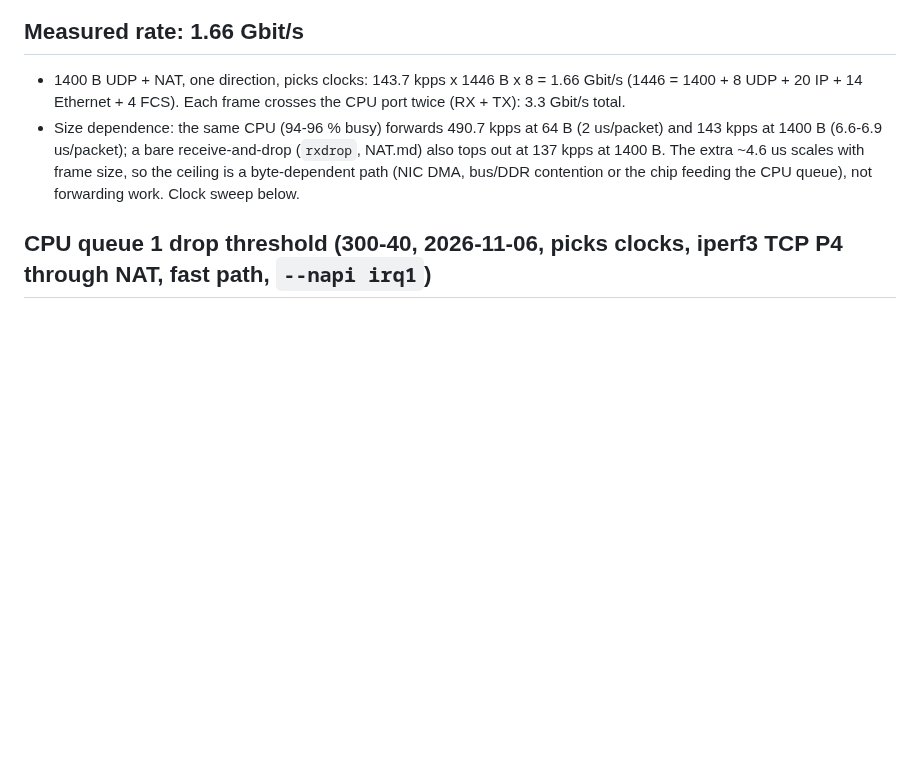
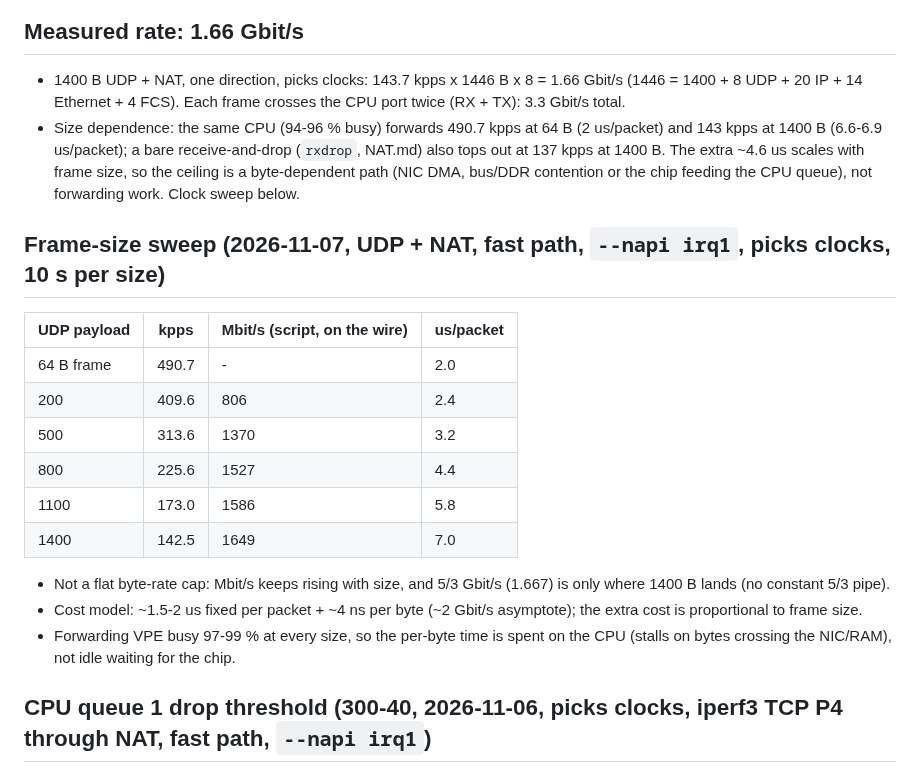
Before and after one commit to awto-au/awto-tl-st1008f, a Markdown page: docs/CPU-PORT.md, the part around the change. GitHub-like rendering; blank space fills up the shorter version.

Commit message:
#148: frame-size sweep 200-1400 B: no flat 5/3 Gbit/s cap, ~1.5-2 us + ~4 ns/B per packet
Co-Authored-By: Claude Sonnet 5.5 <noreply@anthropic.com>

```diff
--- a/docs/CPU-PORT.md
+++ b/docs/CPU-PORT.md
@@ -42,6 +42,21 @@ Facts only. Procedures and results over time: [NAT-PROGRESS.md](NAT-PROGRESS.md)
 - 1400 B UDP + NAT, one direction, picks clocks: 143.7 kpps x 1446 B x 8 = 1.66 Gbit/s (1446 = 1400 + 8 UDP + 20 IP + 14 Ethernet + 4 FCS). Each frame crosses the CPU port twice (RX + TX): 3.3 Gbit/s total.
 - Size dependence: the same CPU (94-96 % busy) forwards 490.7 kpps at 64 B (2 us/packet) and 143 kpps at 1400 B (6.6-6.9 us/packet); a bare receive-and-drop (`rxdrop`, NAT.md) also tops out at 137 kpps at 1400 B. The extra ~4.6 us scales with frame size, so the ceiling is a byte-dependent path (NIC DMA, bus/DDR contention or the chip feeding the CPU queue), not forwarding work. Clock sweep below.
 
+## Frame-size sweep (2026-11-07, UDP + NAT, fast path, `--napi irq1`, picks clocks, 10 s per size)
+
+| UDP payload | kpps | Mbit/s (script, on the wire) | us/packet |
+|---|---|---|---|
+| 64 B frame | 490.7 | - | 2.0 |
+| 200 | 409.6 | 806 | 2.4 |
+| 500 | 313.6 | 1370 | 3.2 |
+| 800 | 225.6 | 1527 | 4.4 |
+| 1100 | 173.0 | 1586 | 5.8 |
+| 1400 | 142.5 | 1649 | 7.0 |
+
+- Not a flat byte-rate cap: Mbit/s keeps rising with size, and 5/3 Gbit/s (1.667) is only where 1400 B lands (no constant 5/3 pipe).
+- Cost model: ~1.5-2 us fixed per packet + ~4 ns per byte (~2 Gbit/s asymptote); the extra cost is proportional to frame size.
+- Forwarding VPE busy 97-99 % at every size, so the per-byte time is spent on the CPU (stalls on bytes crossing the NIC/RAM), not idle waiting for the chip.
+
 ## CPU queue 1 drop threshold (300-40, 2026-11-06, picks clocks, iperf3 TCP P4 through NAT, fast path, `--napi irq1`)
 - Queue 1 (fast-path ring) peaked at 82 pages / 17 packets under load against ON = 78: the chip drops there (egress-queue drops), not in our 128-entry ring.
 - A/B, one variable (queue-1 ON/OFF pages), forward / reverse:
```
